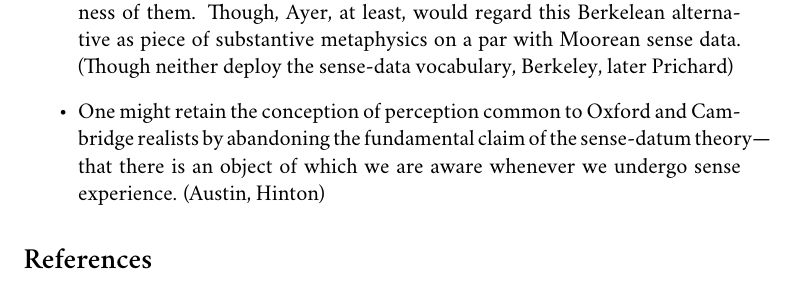
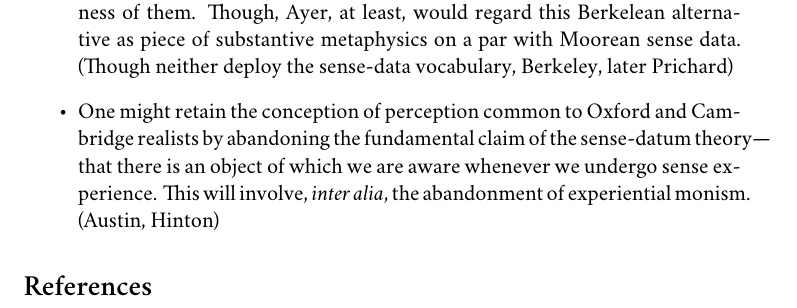
Before and after one commit to PhilGeek/oxford-realism, a LaTeX document (perception.tex): part of page 10 of 10, cut so that both start at the same text. Compiled offline with XeLaTeX; a missing font is replaced by an installed copy or a similar font.

Commit message:
Brought back in experiential monism

```diff
--- a/perception.tex
+++ b/perception.tex
@@ -153,7 +153,7 @@ Suppose the central claim here is right---that sense data do not have a substant
 \begin{itemize}
 	\item One might deny that there are any substantive facts about the nature of sense data that are open to investigation. (Wittgenstein, Paul, Ayer)
 	\item One might claim that sense data constitutively depend on our awareness of them in sense experience. Sense data would be in this regard like Berkelean ideas. Sense data would lack a substantive nature independent of our awareness of them. Though, Ayer, at least, would regard this Berkelean alternative as piece of substantive metaphysics on a par with Moorean sense data. (Though neither deploy the sense-data vocabulary, Berkeley, later Prichard)
-	\item One might retain the conception of perception common to Oxford and Cambridge realists by abandoning the fundamental claim of the sense-datum theory---that there is an object of which we are aware whenever we undergo sense experience. (Austin, Hinton)
+	\item One might retain the conception of perception common to Oxford and Cambridge realists by abandoning the fundamental claim of the sense-datum theory---that there is an object of which we are aware whenever we undergo sense experience. This will involve, \emph{inter alia}, the abandonment of experiential monism. (Austin, Hinton)
 \end{itemize}
 
 % section perception (end)
```
